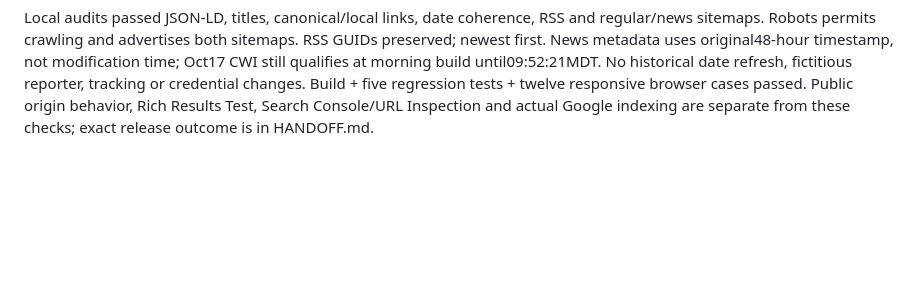
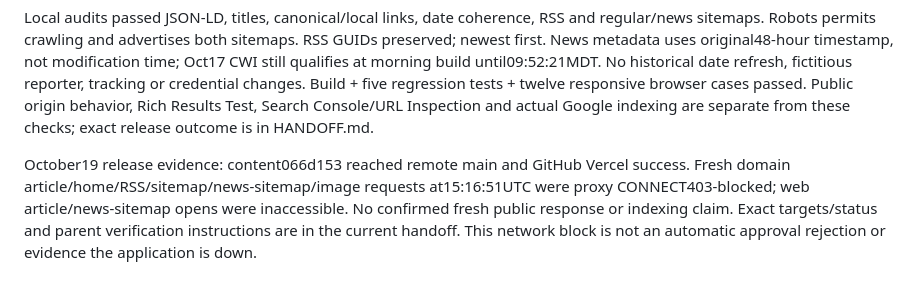
Before and after one commit to Mangomangoman1/Idaho-Tech-Blog, a Markdown page: docs/editorial/GOOGLE-AUDIT.md, the part around the change. GitHub-like rendering; blank space fills up the shorter version.

```diff
--- a/docs/editorial/GOOGLE-AUDIT.md
+++ b/docs/editorial/GOOGLE-AUDIT.md
@@ -101,3 +101,11 @@ No historical date refresh, fictitious reporter, tracking or credential changes.
 Build + five regression tests + twelve responsive browser cases passed. Public
 origin behavior, Rich Results Test, Search Console/URL Inspection and actual Google
 indexing are separate from these checks; exact release outcome is in HANDOFF.md.
+
+
+October19 release evidence: content066d153 reached remote main and GitHub Vercel
+success. Fresh domain article/home/RSS/sitemap/news-sitemap/image requests at15:16:51UTC
+were proxy CONNECT403-blocked; web article/news-sitemap opens were inaccessible.
+No confirmed fresh public response or indexing claim. Exact targets/status and
+parent verification instructions are in the current handoff. This network block
+is not an automatic approval rejection or evidence the application is down.
```
Also changed, not shown: docs/editorial/HANDOFF.md (+26 -2 lines).
